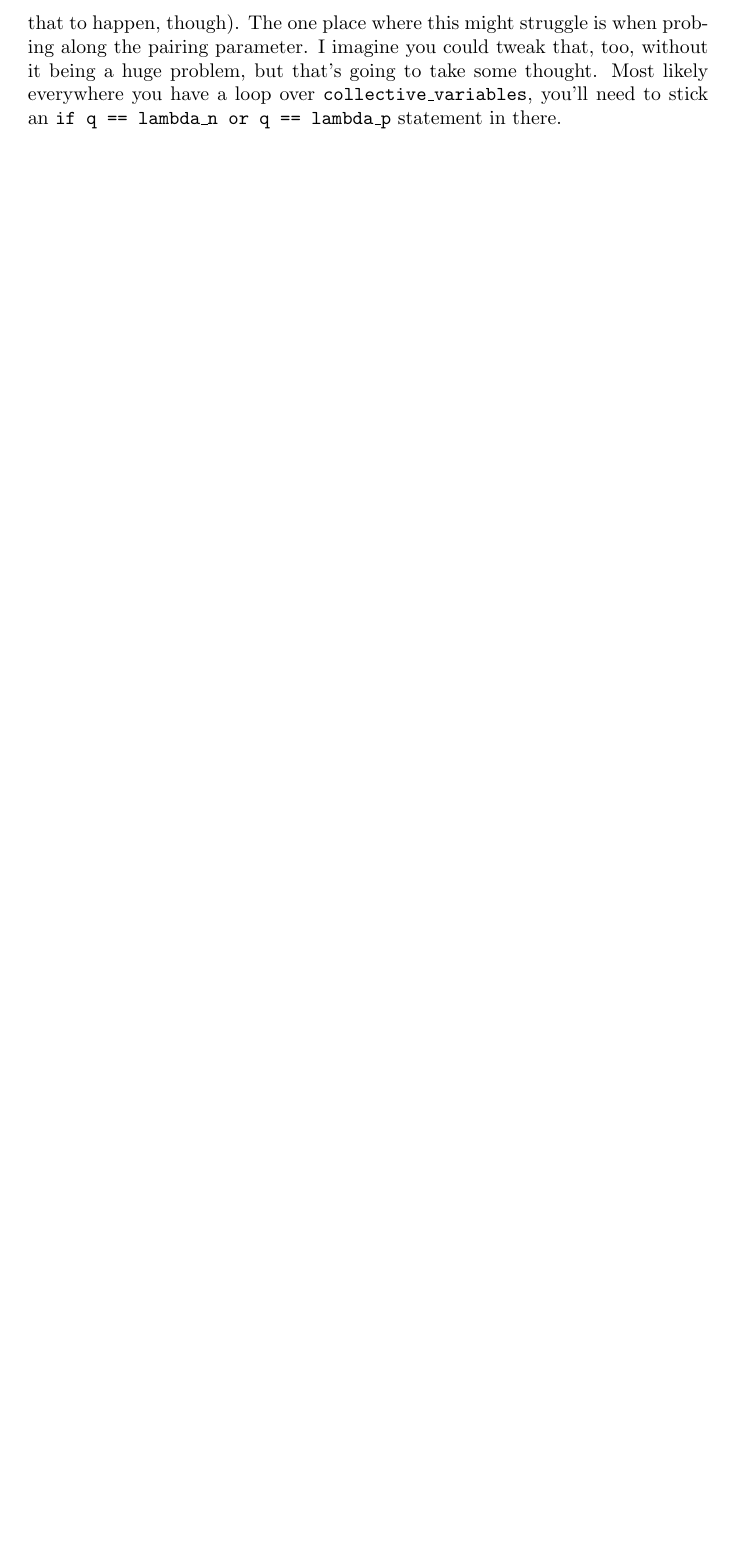
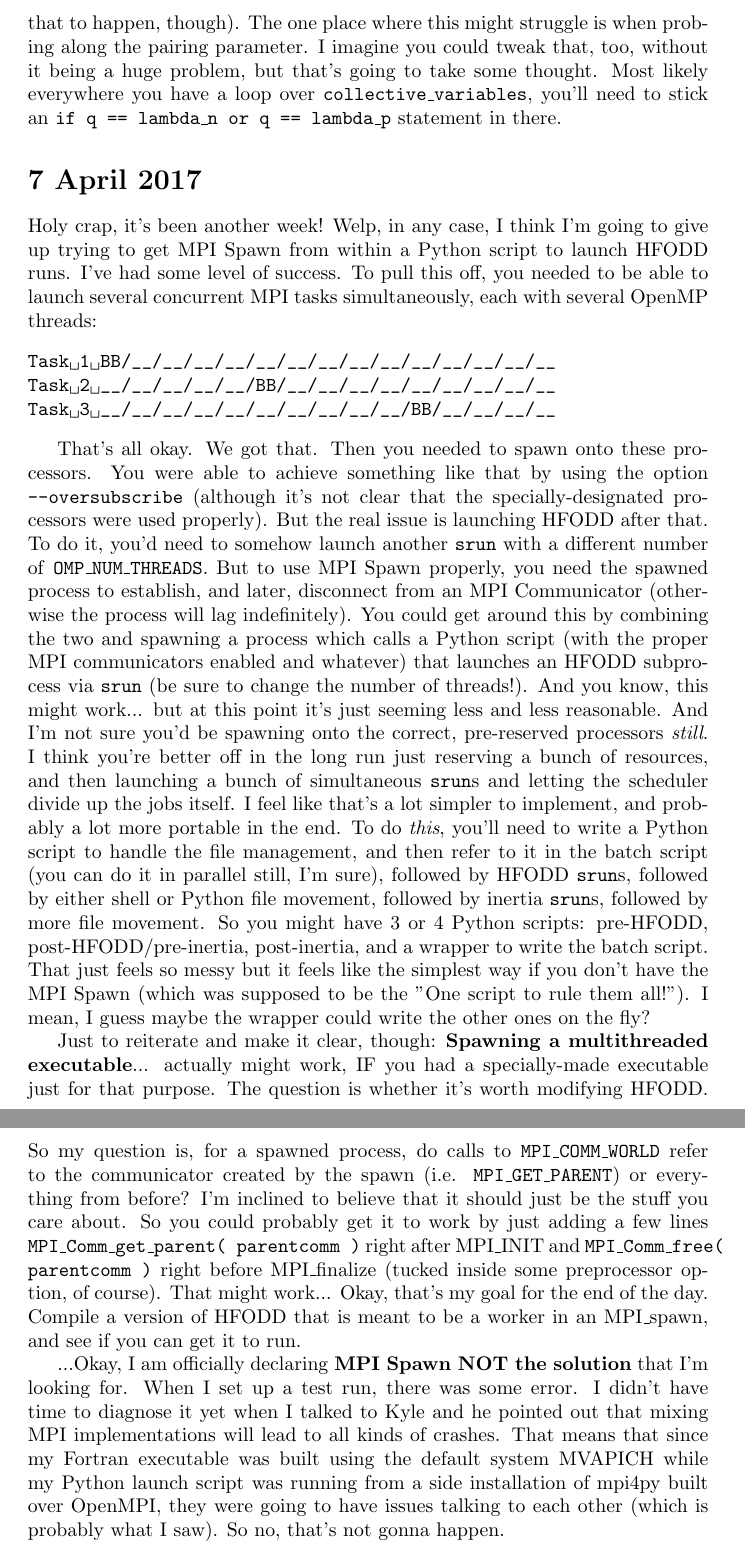
Before and after one commit to zachmath/Research_notes, a LaTeX document (Research_notes.tex): part of page 10 of 10 before the commit and two parts of pages 10 and 11 of 11 after it, the two joined at a grey line, cut so that both start at the same text, the shorter picture padded with empty space. Compiled offline with pdfLaTeX.

Commit message:
Want to know why I'm giving up on MPI Spawn? Find out now\!

```diff
--- a/Research_notes.tex
+++ b/Research_notes.tex
@@ -169,4 +169,19 @@ The toughest spot will be the part you've been avoiding the most: figuring out h
 
 Whatever script you end up creating, you should make it modular and flexible enough that you can pin a path calculation onto the end of it without too much trouble. And it should work in any number of dimensions (which thankfully, so far it does. Your other script would have taken some real tweaking for that to happen, though). The one place where this might struggle is when probing along the pairing parameter. I imagine you could tweak that, too, without it being a huge problem, but that's going to take some thought. Most likely everywhere you have a loop over \texttt{collective\_variables}, you'll need to stick an \texttt{if q == lambda\_n or q == lambda\_p} statement in there.
 
+\section*{7 April 2017}
+Holy crap, it's been another week! Welp, in any case, I think I'm going to give up trying to get MPI Spawn from within a Python script to launch HFODD runs. I've had some level of success. To pull this off, you needed to be able to launch several concurrent MPI tasks simultaneously, each with several OpenMP threads:
+
+\begin{verbatim*}
+Task 1 BB/__/__/__/__/__/__/__/__/__/__/__/__/__/__
+Task 2 __/__/__/__/__/BB/__/__/__/__/__/__/__/__/__
+Task 3 __/__/__/__/__/__/__/__/__/__/BB/__/__/__/__
+\end{verbatim*}
+
+That's all okay. We got that. Then you needed to spawn onto these processors. You were able to achieve something like that by using the option \texttt{--oversubscribe} (although it's not clear that the specially-designated processors were used properly). But the real issue is launching HFODD after that. To do it, you'd need to somehow launch another \texttt{srun} with a different number of \texttt{OMP\_NUM\_THREADS}. But to use MPI Spawn properly, you need the spawned process to establish, and later, disconnect from an MPI Communicator (otherwise the process will lag indefinitely). You could get around this by combining the two and spawning a process which calls a Python script (with the proper MPI communicators enabled and whatever) that launches an HFODD subprocess via \texttt{srun} (be sure to change the number of threads!). And you know, this might work... but at this point it's just seeming less and less reasonable. And I'm not sure you'd be spawning onto the correct, pre-reserved processors \textit{still}. I think you're better off in the long run just reserving a bunch of resources, and then launching a bunch of simultaneous \texttt{srun}s and letting the scheduler divide up the jobs itself. I feel like that's a lot simpler to implement, and probably a lot more portable in the end. To do \textit{this}, you'll need to write a Python script to handle the file management, and then refer to it in the batch script (you can do it in parallel still, I'm sure), followed by HFODD \texttt{srun}s, followed by either shell or Python file movement, followed by inertia \texttt{srun}s, followed by more file movement. So you might have 3 or 4 Python scripts: pre-HFODD, post-HFODD/pre-inertia, post-inertia, and a wrapper to write the batch script. That just feels so messy but it feels like the simplest way if you don't have the MPI Spawn (which was supposed to be the "One script to rule them all!"). I mean, I guess maybe the wrapper could write the other ones on the fly?
+
+Just to reiterate and make it clear, though: \textbf{Spawning a multithreaded executable}... actually might work, IF you had a specially-made executable just for that purpose. The question is whether it's worth modifying HFODD. So my question is, for a spawned process, do calls to \texttt{MPI\_COMM\_WORLD} refer to the communicator created by the spawn (i.e. \texttt{MPI\_GET\_PARENT}) or everything from before? I'm inclined to believe that it should just be the stuff you care about. So you could probably get it to work by just adding a few lines \texttt{MPI\_Comm\_get\_parent( &parentcomm )} right after MPI\_INIT and \texttt{MPI\_Comm\_free( &parentcomm )} right before MPI\_finalize (tucked inside some preprocessor option, of course). That might work... Okay, that's my goal for the end of the day. Compile a version of HFODD that is meant to be a worker in an MPI\_spawn, and see if you can get it to run.
+
+...Okay, I am officially declaring \textbf{MPI Spawn NOT the solution} that I'm looking for. When I set up a test run, there was some error. I didn't have time to diagnose it yet when I talked to Kyle and he pointed out that mixing MPI implementations will lead to all kinds of crashes. That means that since my Fortran executable was built using the default system MVAPICH while my Python launch script was running from a side installation of mpi4py built over OpenMPI, they were going to have issues talking to each other (which is probably what I saw). So no, that's not gonna happen.
+
 \end{document}
```
